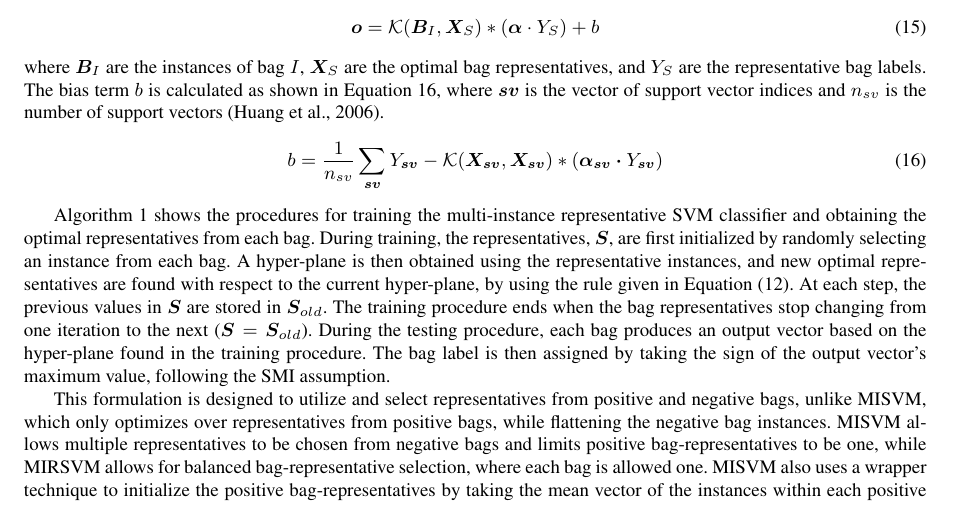
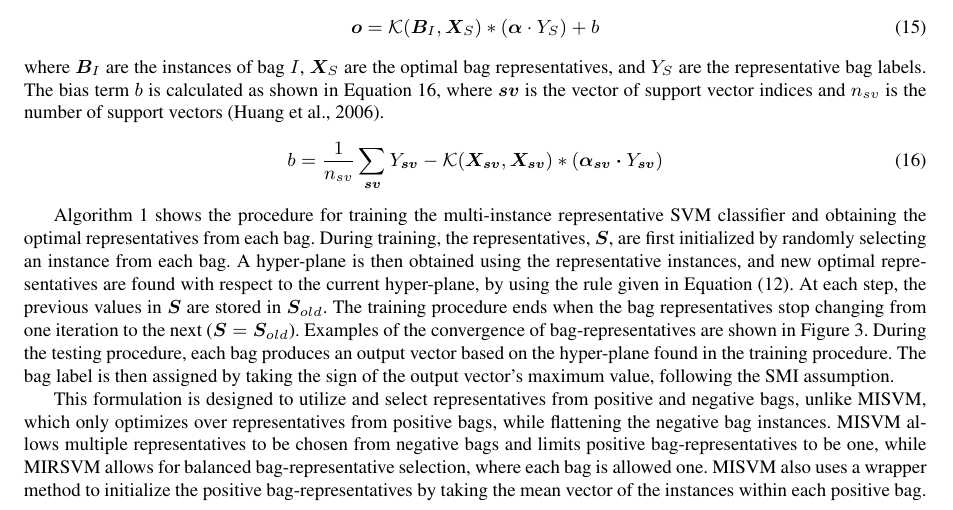
Before and after one commit to melkiga/MultiInstanceLearning, a LaTeX paper (ArticleRevision/article/article.tex): part of page 8 of 18, cut so that both start at the same text. Compiled offline with pdfLaTeX.

Commit message:
Edits
> Re-formatting text. Removed "procedure(s)", and edited the text so the bottom paragraph is on the same page.
> Fixed error with figure labeling
> Next: begin reformatting to els

```diff
--- a/ArticleRevision/article/article.tex
+++ b/ArticleRevision/article/article.tex
@@ -362,4 +362,4 @@ where $\bm B_I$ are the instances of bag $I$, $\bm X_S$ are the optimal bag repr
 b = \frac{1}{n_{sv}}\sum_{\bm{sv}} Y_{\bm{sv}} - \spa{K}(\bm X_{\bm{sv}},\bm X_{\bm{sv}})*(\bm \alpha_{\bm{sv}}\bm\cdot Y_{\bm{sv}})
 \end{align}
 
-Algorithm~\ref{alg:mirsvm} shows the procedures for training the multi-instance representative SVM classifier and obtaining the optimal representatives from each bag.  During training, the representatives, $\bm S$, are first initialized by randomly selecting an instance from each bag. A hyper-plane is then obtained using the representative instances, and new optimal representatives are found with respect to the current hyper-plane, by using the rule given in Equation~\eqref{eq:si}. At each step, the previous values in $\bm S$ are stored in $\bm S_{old}$. The training procedure ends when the bag representatives stop changing from one iteration to the next ($\bm S = \bm S_{old}$). During the testing procedure, each bag produces an output vector based on the hyper-plane found in the training procedure. The bag label is then assigned by taking the sign of the output vector's maximum value, following the SMI assumption.
+Algorithm~\ref{alg:mirsvm} shows the procedure for training the multi-instance representative SVM classifier and obtaining the optimal representatives from each bag.  During training, the representatives, $\bm S$, are first initialized by randomly selecting an instance from each bag. A hyper-plane is then obtained using the representative instances, and new optimal representatives are found with respect to the current hyper-plane, by using the rule given in Equation~\eqref{eq:si}. At each step, the previous values in $\bm S$ are stored in $\bm S_{old}$. The training procedure ends when the bag representatives stop changing from one iteration to the next ($\bm S = \bm S_{old}$). Examples of the convergence of bag-representatives are shown in Figure~\ref{fig:convegence}. During the testing procedure, each bag produces an output vector based on the hyper-plane found in the training procedure. The bag label is then assigned by taking the sign of the output vector's maximum value, following the SMI assumption.
@@ -385,6 +385,6 @@ Algorithm~\ref{alg:mirsvm} shows the procedures for training the multi-instance
 \end{figure}
 
-This formulation is designed to utilize and select representatives from positive and negative bags, unlike MISVM, which only optimizes over representatives from positive bags, while flattening the negative bag instances. MISVM allows multiple representatives to be chosen from negative bags and limits positive bag-representatives to be one, while MIRSVM allows for balanced bag-representative selection, where each bag is allowed one. MISVM also uses a wrapper technique to initialize the positive bag-representatives by taking the mean vector of the instances within each positive bag. This is an implicit assumption that the instances within the positive bags are all positive, whereas MIRSVM's initialization procedure selects an instance from all bags at random, ensuring no noise is added by any wrapper techniques during initialization and no assumptions are made about the instances. Due to the constraints on the representatives, MIRSVM produces sparser models while MISVM has the freedom to select as many negative support vectors as it needs and restricts the support vectors chosen from positive bags to be one. Figure~\ref{fig:diff} shows the decision boundaries produced by MIRSVM and MISVM to highlight the differences in their solutions. As Figure~\ref{fig:diff} shows, MISVM produces a larger number of support vectors from the negative bags, which greatly influences the final decision boundary in favor of the negative class.
+This formulation is designed to utilize and select representatives from positive and negative bags, unlike MISVM, which only optimizes over representatives from positive bags, while flattening the negative bag instances. MISVM allows multiple representatives to be chosen from negative bags and limits positive bag-representatives to be one, while MIRSVM allows for balanced bag-representative selection, where each bag is allowed one. MISVM also uses a wrapper method to initialize the positive bag-representatives by taking the mean vector of the instances within each positive bag. This is an implicit assumption that the instances within the positive bags are all positive, whereas MIRSVM's initialization procedure selects an instance from all bags at random, ensuring no noise is added by any wrapper techniques during initialization and no assumptions are made about the instances. Due to the constraints on the representatives, MIRSVM produces sparser models while MISVM has the freedom to select as many negative support vectors as it needs and restricts the support vectors chosen from positive bags to be one. Figure~\ref{fig:diff} shows the decision boundaries produced by MIRSVM and MISVM to highlight the differences in their solutions. As Figure~\ref{fig:diff} shows, MISVM produces a larger number of support vectors from the negative bags, which greatly influences the final decision boundary in favor of the negative class.
 
 \section{Experiments}\label{sec:experiments}
 This section presents the experimental setup and comparison of our contribution, as well as ten other state-of-the-art methods on $15$ different benchmark datasets. First, the experimental setup is described and the state-of-the-art methods are listed. The results for each metric, as well as the statistical analysis, are then presented and analyzed. Finally, the run-time and meta-ranks of each algorithm are shown, and the overall performance of the algorithms across each metric is discussed. The main aim of the experiments is to compare our contribution to other multi-instance support vector machines, state-of-the-art multi-instance learners, and ensemble methods.
```
Also changed, not shown: ArticleRevision/article/article.pdf, ArticleRevision/article/article.tex (16 more changed lines), 5 other files.
